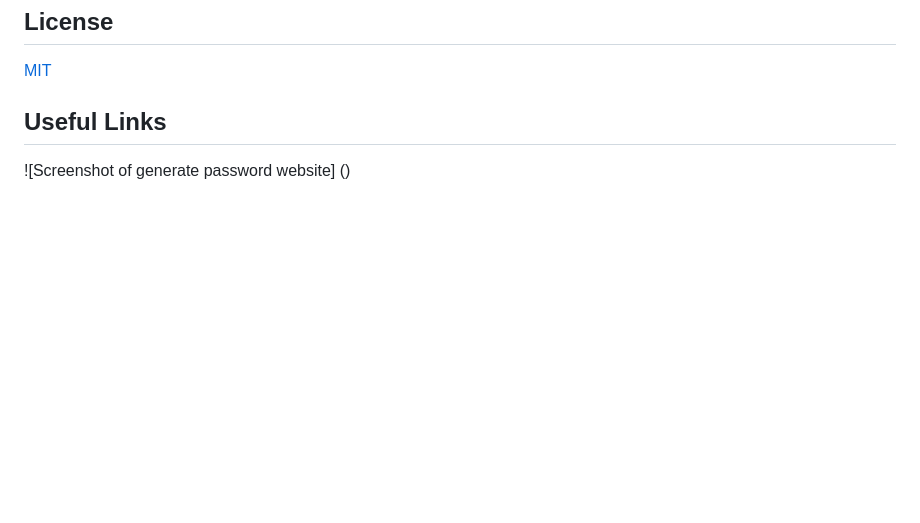
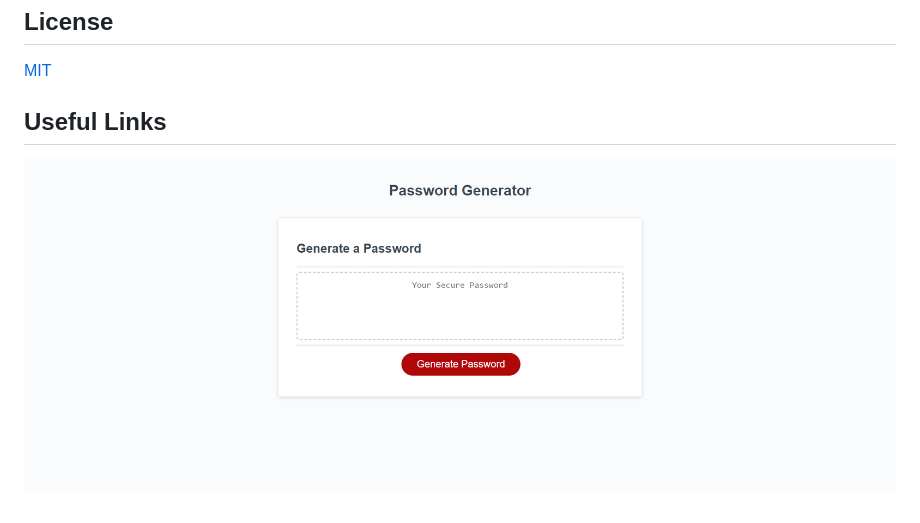
Before and after one commit to crandonbruz/crazy-password-generator, a Markdown page: README.md, the part around the change. Drawn GitHub-style; pictures changed too: Develop/assets/images/127.0.0.1_5501_index.html.png (added); blank space fills up the shorter version.

```diff
--- a/README.md
+++ b/README.md
@@ -12,4 +12,4 @@ N/A
 [MIT](https://choosealicense.com/licenses/mit/)
 
 ## Useful Links
-![Screenshot of generate password website] ()
+![Screenshot of generate password website](./Develop/assets/images/127.0.0.1_5501_index.html.png)
```
Also changed, not shown: 2 other files.
